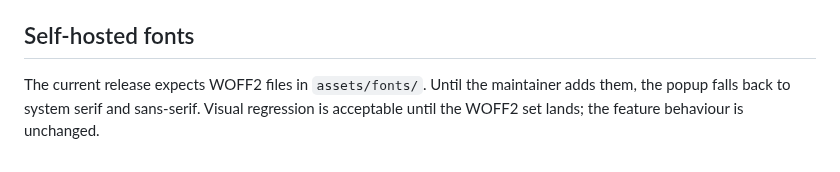
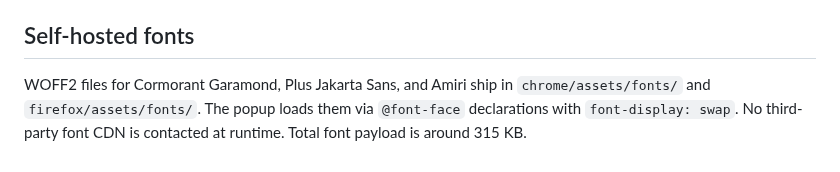
Before and after one commit to Abdalla-Eldoumani/islam-extension, a Markdown page: docs/SECURITY.md, the part around the change. Rendered like a GitHub page.

Commit message:
update security doc to reflect shipped self-hosted fonts

```diff
--- a/docs/SECURITY.md
+++ b/docs/SECURITY.md
@@ -98,4 +98,4 @@ The following items from the last audit are documented rather than fixed in the
 
 ## Self-hosted fonts
 
-The current release expects WOFF2 files in `assets/fonts/`. Until the maintainer adds them, the popup falls back to system serif and sans-serif. Visual regression is acceptable until the WOFF2 set lands; the feature behaviour is unchanged.
+WOFF2 files for Cormorant Garamond, Plus Jakarta Sans, and Amiri ship in `chrome/assets/fonts/` and `firefox/assets/fonts/`. The popup loads them via `@font-face` declarations with `font-display: swap`. No third-party font CDN is contacted at runtime. Total font payload is around 315 KB.
```
